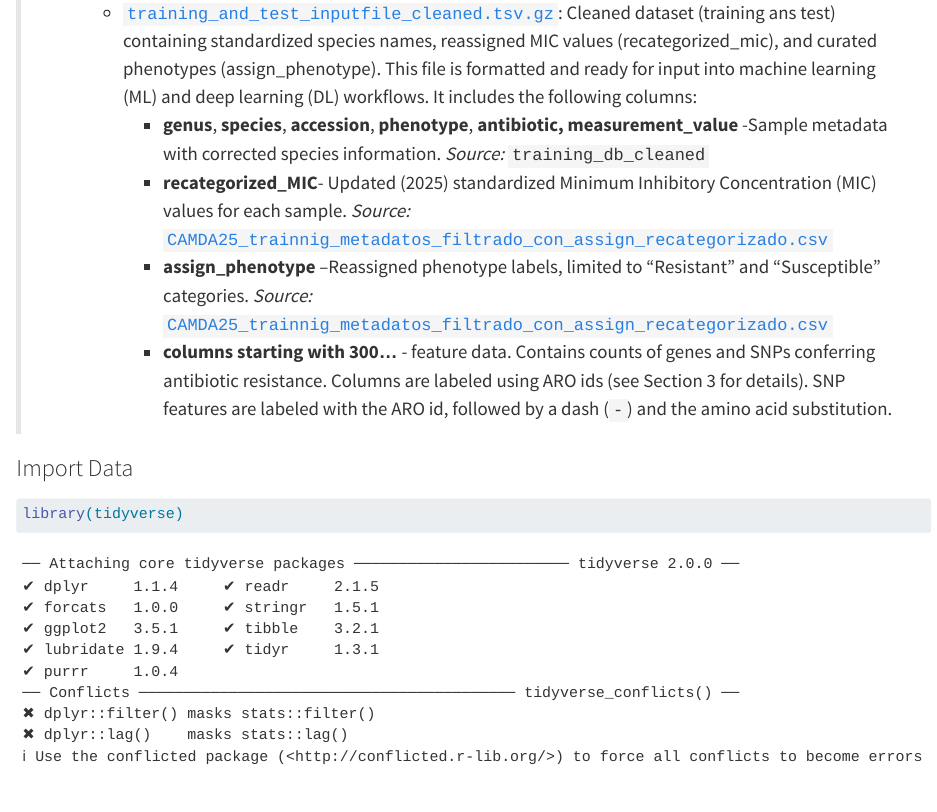
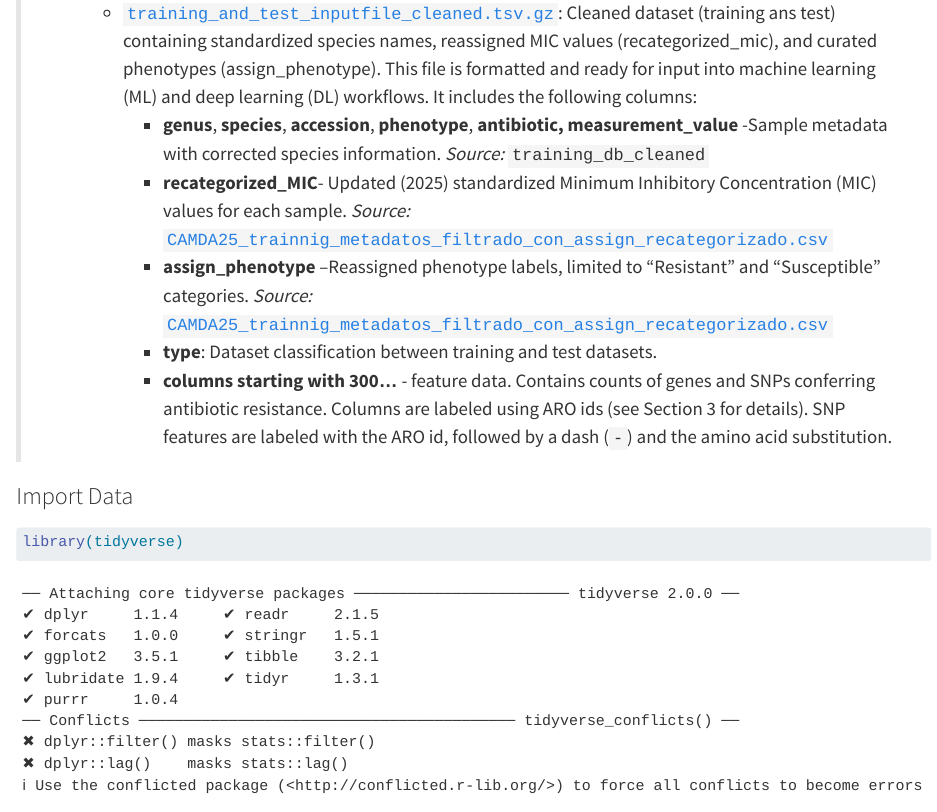
Before and after one commit to EveliaCoss/CAMDA2025_metadatos, a Quarto document (4_inpufile_MLandDL.qmd): the page in a window 1100 px wide, from 1220 px down. Rendered offline with R 4.5, knitr and Pandoc in place of Quarto, with nearby package versions; some code elsewhere in the file could not run offline; long lines of code are wrapped; column names are cleaned by a stand-in for the janitor package.

Commit message:
me habia faltado especificar type

```diff
--- a/4_inpufile_MLandDL.qmd
+++ b/4_inpufile_MLandDL.qmd
@@ -27,6 +27,7 @@
 >         -   **genus**, **species**, **accession**, **phenotype**, **antibiotic,** **measurement_value** -Sample metadata with corrected species information. *Source:* `training_db_cleaned`
 >         -   **recategorized_MIC**- Updated (2025) standardized Minimum Inhibitory Concentration (MIC) values for each sample. *Source:* [`CAMDA25_trainnig_metadatos_filtrado_con_assign_recategorizado.csv`](https://github.com/EveliaCoss/CAMDA2025_metadatos/blob/main/rawdata/TrainAndTest_cleaned/CAMDA25_trainnig_metadatos_filtrado_con_assign_recategorizado.csv)
 >         -   **assign_phenotype** –Reassigned phenotype labels, limited to “Resistant” and “Susceptible” categories. *Source:* [`CAMDA25_trainnig_metadatos_filtrado_con_assign_recategorizado.csv`](https://github.com/EveliaCoss/CAMDA2025_metadatos/blob/main/rawdata/TrainAndTest_cleaned/CAMDA25_trainnig_metadatos_filtrado_con_assign_recategorizado.csv)
+>         -   **type**: Dataset classification between training and test datasets.
 >         -   **columns starting with 300...** - feature data. Contains counts of genes and SNPs conferring antibiotic resistance. Columns are labeled using ARO ids (see Section 3 for details). SNP features are labeled with the ARO id, followed by a dash (`-`) and the amino acid substitution.
 
 ### Import Data
```
Also changed, not shown: 2_Preprocessing_CAMDApublicdata.qmd (line endings or trailing spaces), docs/search.json, intro.qmd (line endings or trailing spaces), 5 other files.
